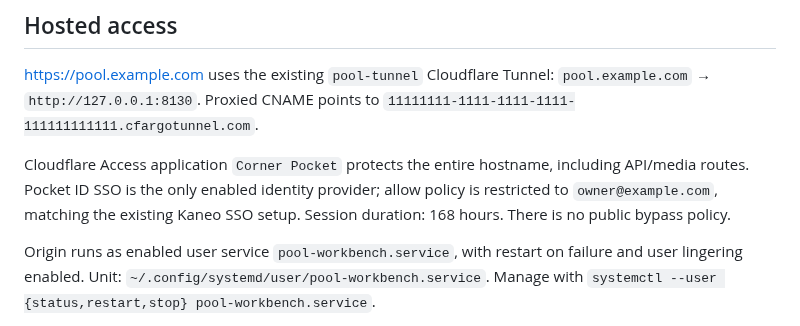
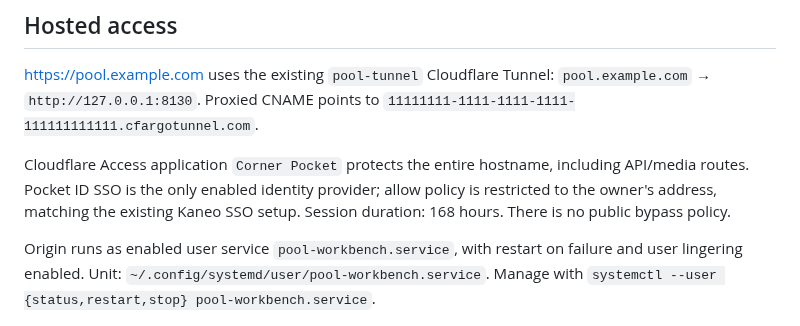
Before and after one commit to howyay/corner-pocket, a Markdown page: docs/unified-workbench.md, the part around the change. Rendered like a GitHub page.

Commit message:
docs: the Access allow policy names the owner's address, not the e-mail (P-8)

```diff
--- a/docs/unified-workbench.md
+++ b/docs/unified-workbench.md
@@ -12,7 +12,7 @@ https://pool.example.com uses the existing `pool-tunnel` Cloudflare Tunnel:
 
 Cloudflare Access application `Corner Pocket` protects the entire hostname,
 including API/media routes. Pocket ID SSO is the only enabled identity provider;
-allow policy is restricted to `owner@example.com`, matching the existing Kaneo SSO
+allow policy is restricted to the owner's address, matching the existing Kaneo SSO
 setup. Session duration: 168 hours. There is no public bypass policy.
 
 Origin runs as enabled user service `pool-workbench.service`, with restart on
```
